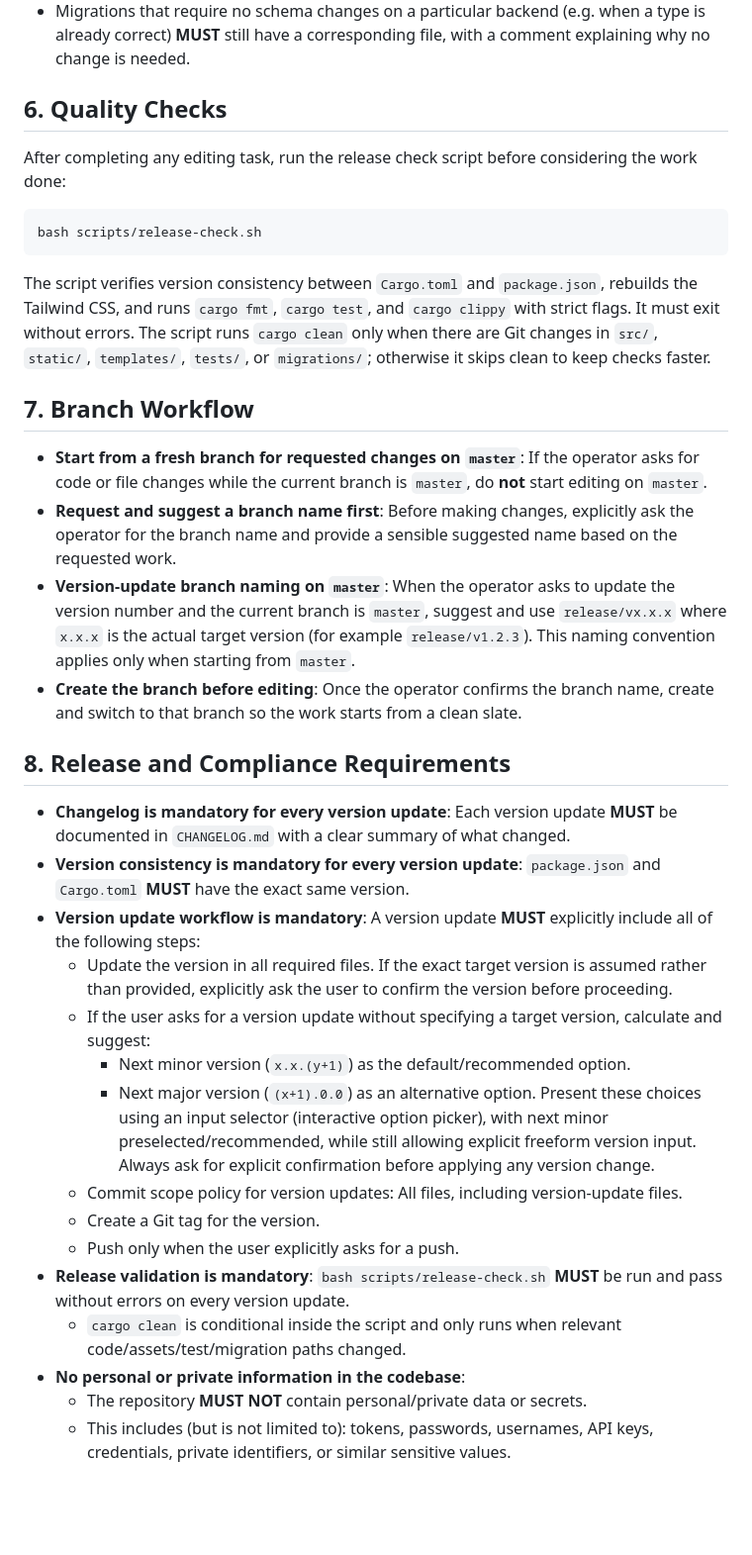
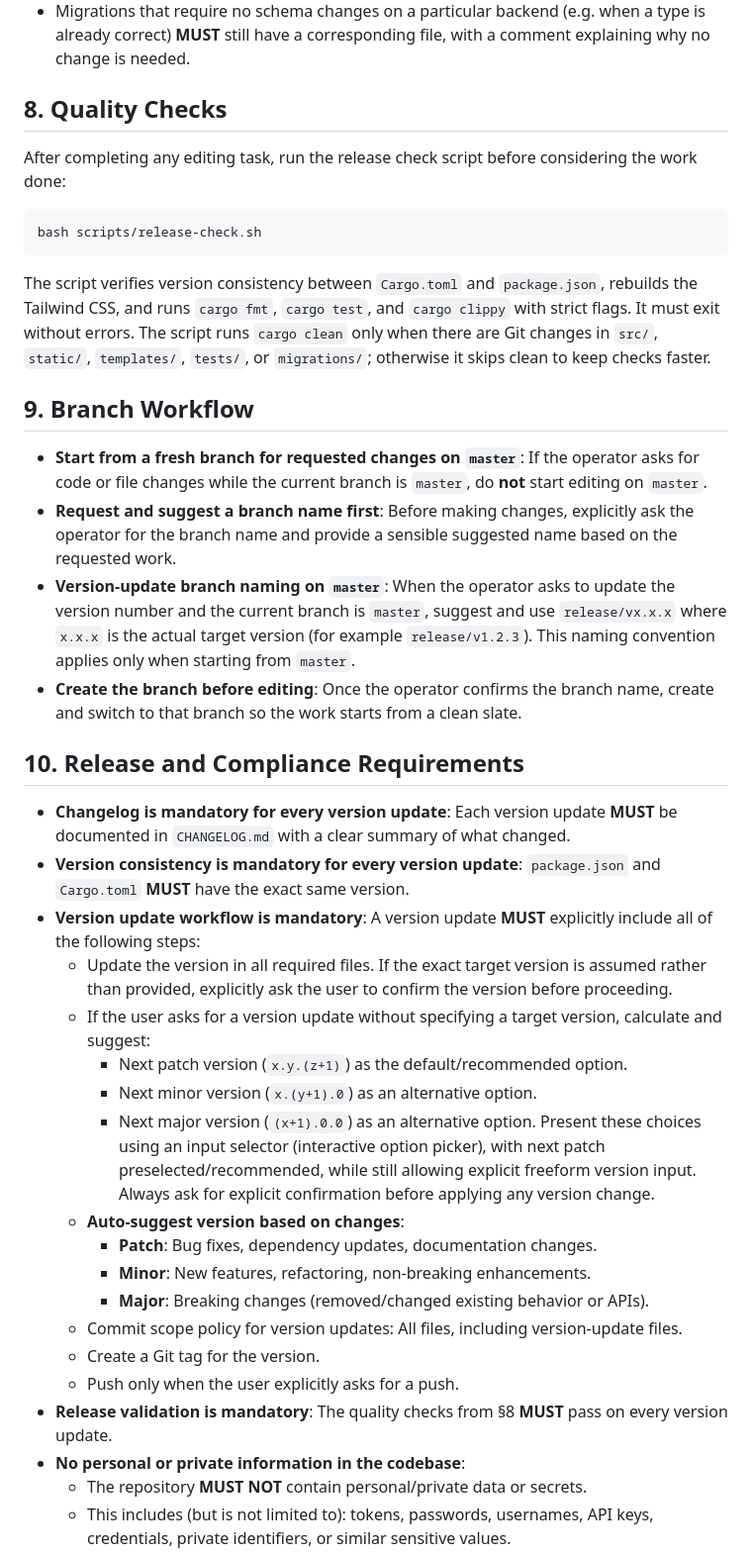
Before and after one commit to combro2k/birthday-reminders, a Markdown page: AGENTS.md, the part around one of its changes. Shown at 99% size. Rendered like a GitHub page; blank space fills up the shorter version.

````diff
--- a/AGENTS.md
+++ b/AGENTS.md
@@ -68,7 +97,7 @@ migrations/postgres/YYYYMMDDnnnn_description.sql
 - SQLite, MySQL, and PostgreSQL have different SQL dialects — each file must use syntax appropriate for its backend.
 - Migrations that require no schema changes on a particular backend (e.g. when a type is already correct) **MUST** still have a corresponding file, with a comment explaining why no change is needed.
 
-## 6. Quality Checks
+## 8. Quality Checks
 After completing any editing task, run the release check script before considering the work done:
 
 ```bash
@@ -78,29 +107,33 @@ bash scripts/release-check.sh
 The script verifies version consistency between `Cargo.toml` and `package.json`, rebuilds the Tailwind CSS, and runs `cargo fmt`, `cargo test`, and `cargo clippy` with strict flags. It must exit without errors.
 The script runs `cargo clean` only when there are Git changes in `src/`, `static/`, `templates/`, `tests/`, or `migrations/`; otherwise it skips clean to keep checks faster.
 
-## 7. Branch Workflow
+## 9. Branch Workflow
 
 - **Start from a fresh branch for requested changes on `master`**: If the operator asks for code or file changes while the current branch is `master`, do **not** start editing on `master`.
 - **Request and suggest a branch name first**: Before making changes, explicitly ask the operator for the branch name and provide a sensible suggested name based on the requested work.
 - **Version-update branch naming on `master`**: When the operator asks to update the version number and the current branch is `master`, suggest and use `release/vx.x.x` where `x.x.x` is the actual target version (for example `release/v1.2.3`). This naming convention applies only when starting from `master`.
 - **Create the branch before editing**: Once the operator confirms the branch name, create and switch to that branch so the work starts from a clean slate.
 
-## 8. Release and Compliance Requirements
+## 10. Release and Compliance Requirements
 
 - **Changelog is mandatory for every version update**: Each version update **MUST** be documented in `CHANGELOG.md` with a clear summary of what changed.
 - **Version consistency is mandatory for every version update**: `package.json` and `Cargo.toml` **MUST** have the exact same version.
 - **Version update workflow is mandatory**: A version update **MUST** explicitly include all of the following steps:
     - Update the version in all required files. If the exact target version is assumed rather than provided, explicitly ask the user to confirm the version before proceeding.
     - If the user asks for a version update without specifying a target version, calculate and suggest:
-        - Next minor version (`x.x.(y+1)`) as the default/recommended option.
+        - Next patch version (`x.y.(z+1)`) as the default/recommended option.
+        - Next minor version (`x.(y+1).0`) as an alternative option.
         - Next major version (`(x+1).0.0`) as an alternative option.
-            Present these choices using an input selector (interactive option picker), with next minor preselected/recommended, while still allowing explicit freeform version input.
+            Present these choices using an input selector (interactive option picker), with next patch preselected/recommended, while still allowing explicit freeform version input.
       Always ask for explicit confirmation before applying any version change.
+    - **Auto-suggest version based on changes**:
+        - **Patch**: Bug fixes, dependency updates, documentation changes.
+        - **Minor**: New features, refactoring, non-breaking enhancements.
+        - **Major**: Breaking changes (removed/changed existing behavior or APIs).
     - Commit scope policy for version updates: All files, including version-update files.
     - Create a Git tag for the version.
     - Push only when the user explicitly asks for a push.
-- **Release validation is mandatory**: `bash scripts/release-check.sh` **MUST** be run and pass without errors on every version update.
-    - `cargo clean` is conditional inside the script and only runs when relevant code/assets/test/migration paths changed.
+- **Release validation is mandatory**: The quality checks from §8 **MUST** pass on every version update.
 - **No personal or private information in the codebase**:
     - The repository **MUST NOT** contain personal/private data or secrets.
     - This includes (but is not limited to): tokens, passwords, usernames, API keys, credentials, private identifiers, or similar sensitive values.
````
Also changed, not shown: other parts of AGENTS.md (+35 -6 lines).
